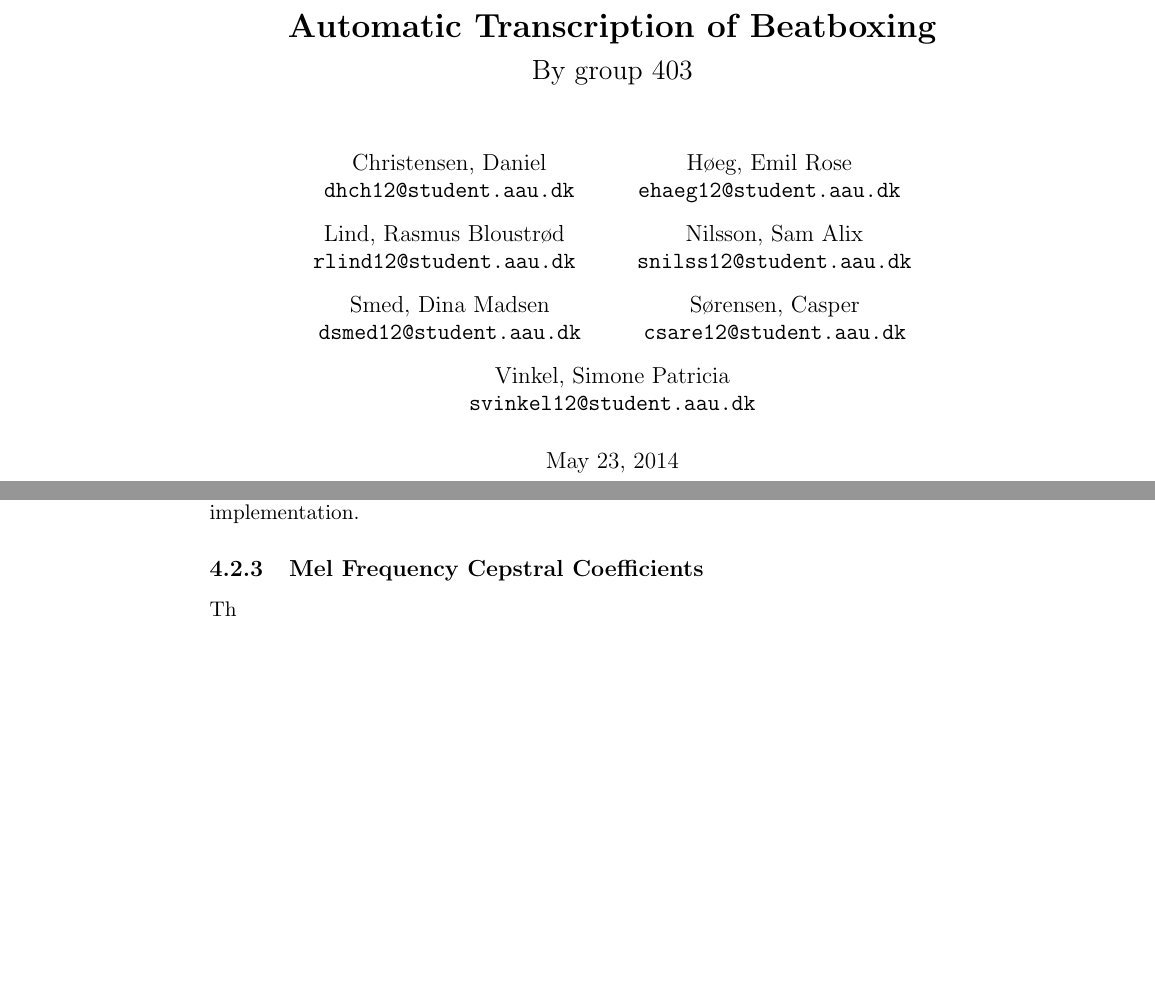
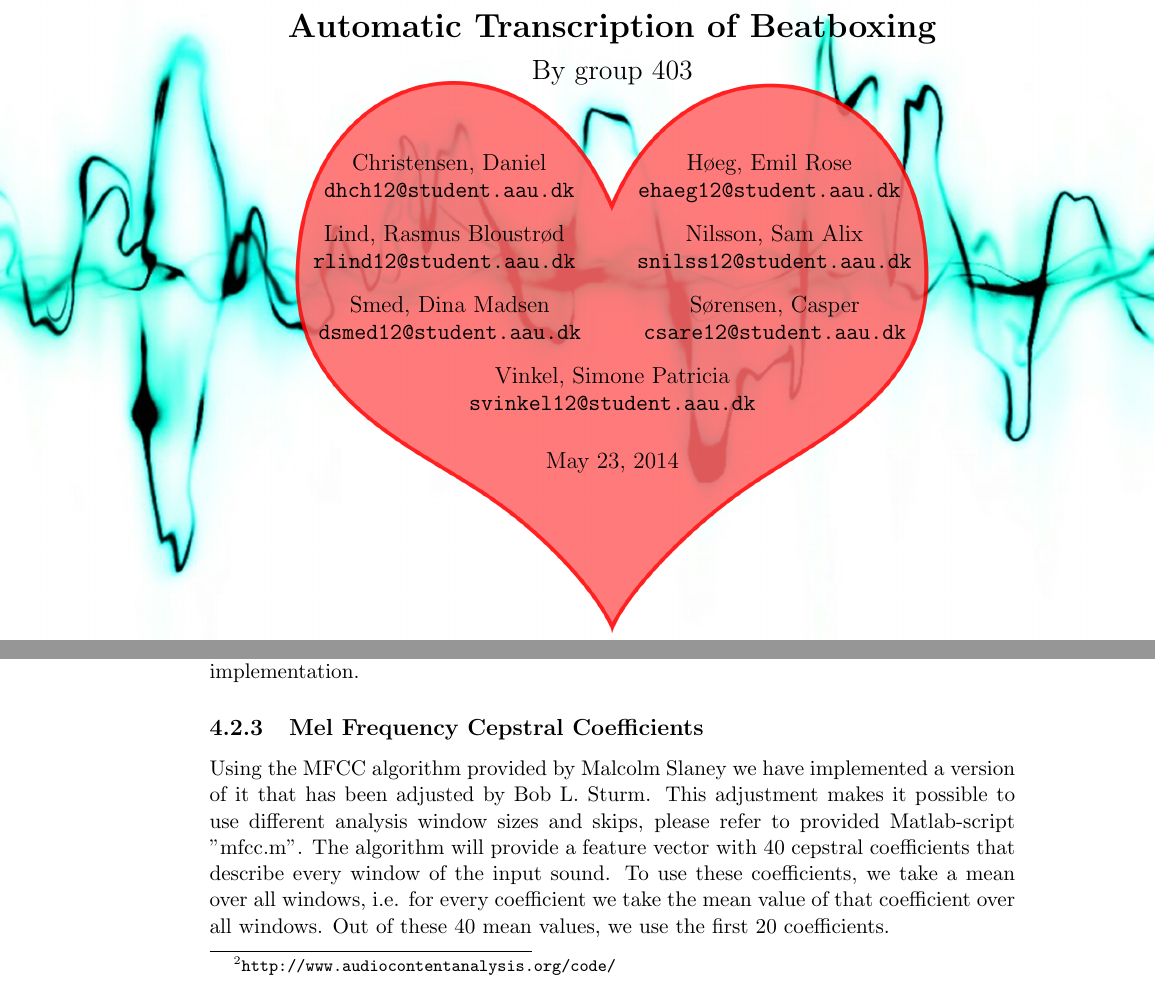
Before and after one commit to RasmusBlind/P4-Project-report-latex, a LaTeX thesis (Report/Header.tex, which reads Report/tex/Feature_Implementation.tex): two parts of pages 1 and 23 of 37, joined at a grey line, cut so that both start at the same text, the shorter picture padded with empty space. Compiled offline with pdfLaTeX.

Commit message:
MFCC added to our approach

```diff
--- a/Report/Header.tex
+++ b/Report/Header.tex
@@ -76,8 +76,23 @@
 }
 \title{{\LARGE \textbf{Automatic Transcription of Beatboxing}} \\
 {{\Large By group 403}}}
+
+% BACKGROUND ---- START
+\usepackage{eso-pic}
+\newcommand\BackgroundPic{%
+\put(0,0){%
+\parbox[b][\paperheight]{\paperwidth}{%
+\vfill
+\centering
+\includegraphics[width=\paperwidth,height=\paperheight,%
+keepaspectratio]{fig/Background.png}%
+\vfill
+}}}
+% BACKGROUND ---- END
+
 \begin{document}
-
+% Add background
+\AddToShipoutPicture*{\BackgroundPic}
 % when i (Rasmus B. Lind) quick build the pdf the next line makes trouble
 \maketitle
 \tableofcontents
--- a/Report/tex/Feature_Implementation.tex
+++ b/Report/tex/Feature_Implementation.tex
@@ -43,4 +43,4 @@ The spectral features implemented are: (a) Centroid, (b) Flux, (c) Rolloff and (
 % SPECTRAL DOMAIN SUBSEC ---- END
 
 \subsection{Mel Frequency Cepstral Coefficients}
-Th
+Using the MFCC algorithm provided by Malcolm Slaney we have implemented a version of it that has been adjusted by Bob L. Sturm. This adjustment makes it possible to use different analysis window sizes and skips, please refer to provided Matlab-script "mfcc.m". The algorithm will provide a feature vector with 40 cepstral coefficients that describe every window of the input sound. To use these coefficients, we take a mean over all windows, i.e. for every coefficient we take the mean value of that coefficient over all windows. Out of these 40 mean values, we use the first 20 coefficients.
```
Also changed, not shown: Report/fig/Background.png (added), 1 other file.
